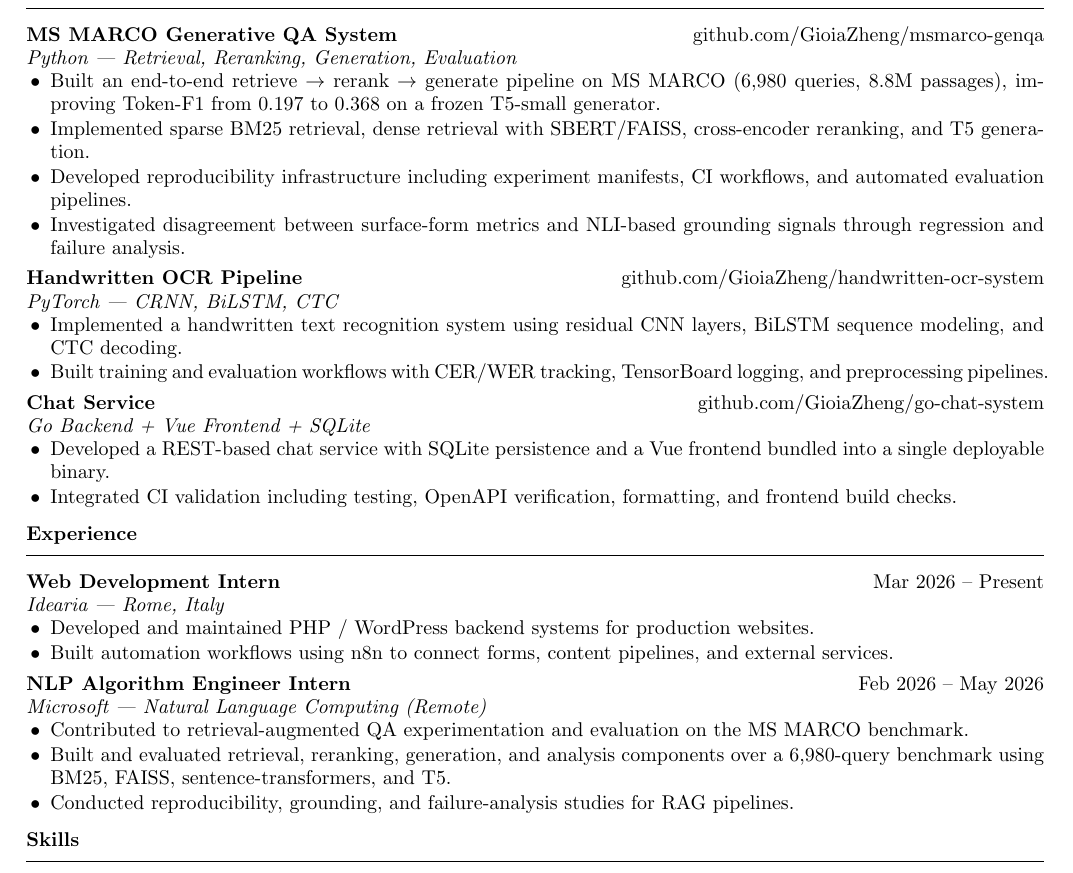
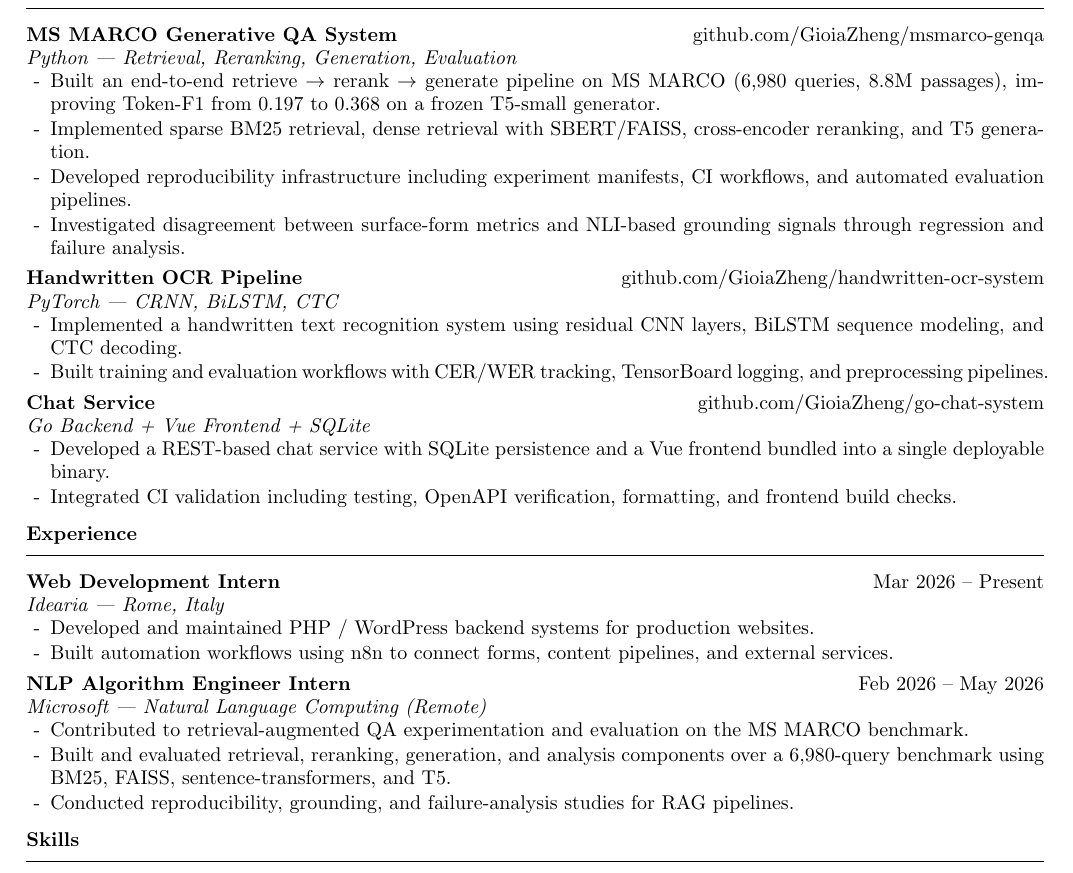
Before and after one commit to GioiaZheng/GioiaZheng, a LaTeX CV (cv/Zheng_Gioia_cv.tex): part of the page, cut so that both start at the same text. Compiled offline with pdfLaTeX.

Commit message:
fix cv list markers

```diff
--- a/cv/Zheng_Gioia_cv.tex
+++ b/cv/Zheng_Gioia_cv.tex
@@ -12,6 +12,7 @@
 \linespread{0.96}
 
 \setlist[itemize]{
+  label=-,
   leftmargin=1.2em,
   itemsep=1pt,
   topsep=2pt,
```
Also changed, not shown: cv/Zheng_Gioia_cv.pdf.
